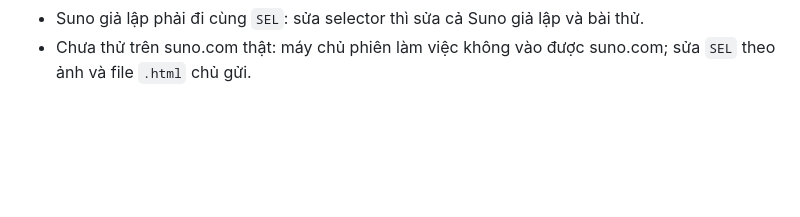
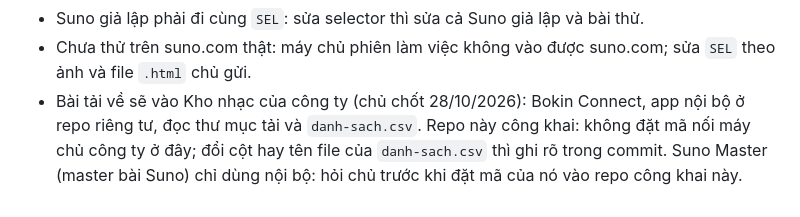
Before and after one commit to vhung-spec/bokin-suno-tool, a Markdown page: CLAUDE.md, the part around the change. Rendered like a GitHub page; blank space fills up the shorter version.

Commit message:
CLAUDE.md: downloads go to the company's music library through Bokin Connect
Co-Authored-By: Claude Opus 5.5 <noreply@anthropic.com>
Claude-Session: https://claude.ai/code/session_015XKduHpEFamJCBg3pRyfES

```diff
--- a/CLAUDE.md
+++ b/CLAUDE.md
@@ -44,3 +44,7 @@
 - Suno giả lập phải đi cùng `SEL`: sửa selector thì sửa cả Suno giả lập và bài thử.
 - Chưa thử trên suno.com thật: máy chủ phiên làm việc không vào được suno.com; sửa `SEL` theo ảnh và file `.html` chủ
   gửi.
+- Bài tải về sẽ vào Kho nhạc của công ty (chủ chốt 28/10/2026): Bokin Connect, app nội bộ ở repo riêng tư, đọc thư mục
+  tải và `danh-sach.csv`. Repo này công khai: không đặt mã nối máy chủ công ty ở đây; đổi cột hay tên file của
+  `danh-sach.csv` thì ghi rõ trong commit. Suno Master (master bài Suno) chỉ dùng nội bộ: hỏi chủ trước khi đặt mã của
+  nó vào repo công khai này.
```
